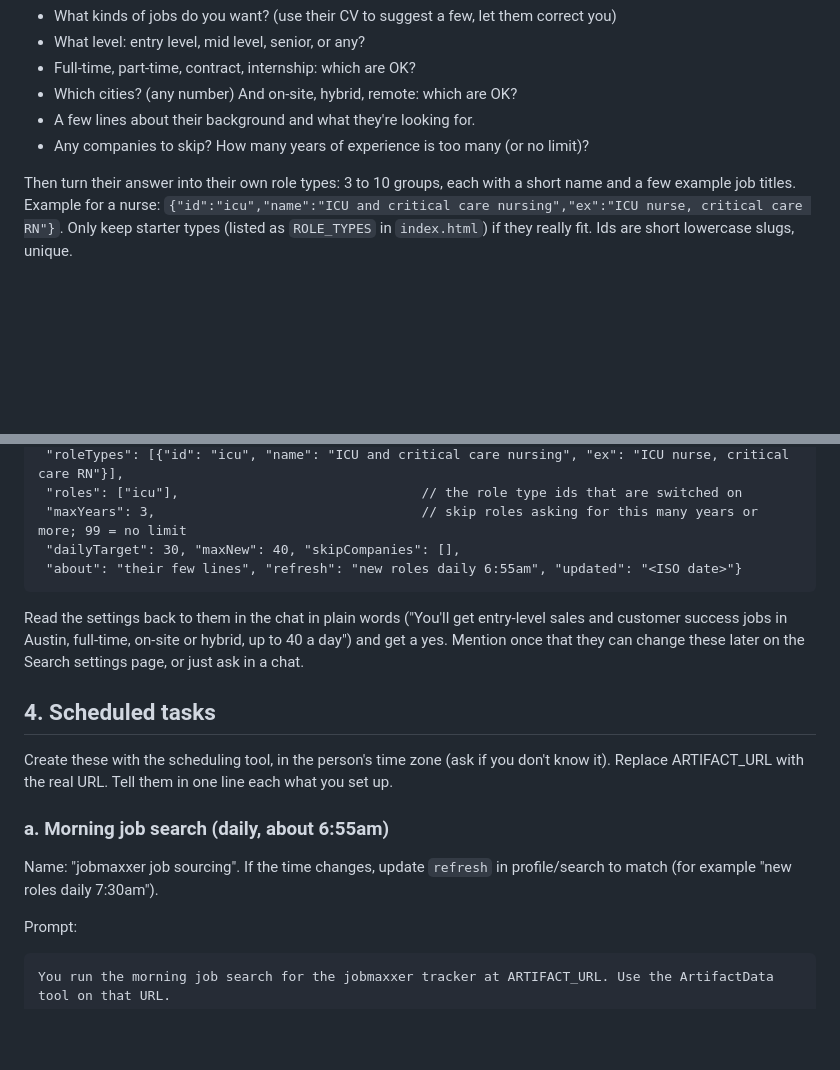
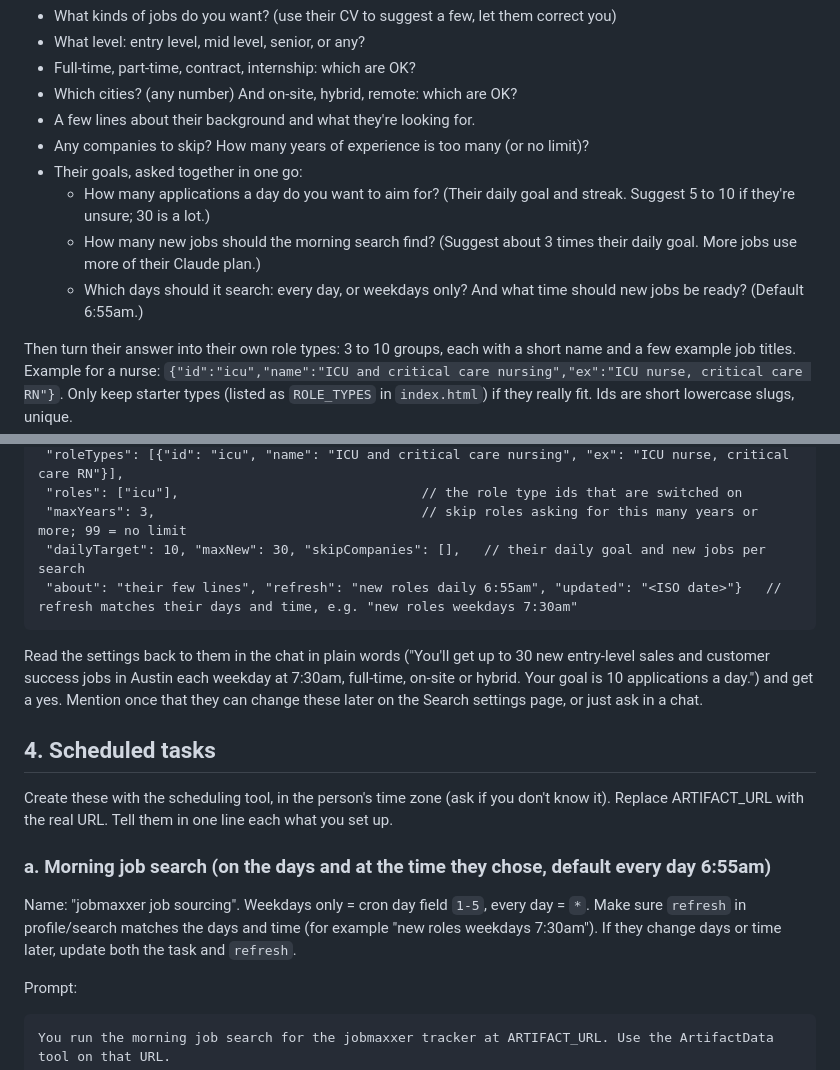
Before and after one commit to dennycrafter/jobmaxxer-setup, a Markdown page: SETUP.md, 2 parts joined by grey strips. Rendered like a GitHub page; blank space fills up the shorter version.

Commit message:
Setup asks for goals: applications a day, new jobs per search, weekdays or every day, and what time
Co-Authored-By: Claude Opus 5.5 <noreply@anthropic.com>
Claude-Session: https://claude.ai/code/session_016ApxdUJgsWPYqKYh2Q47yQ

````diff
--- a/SETUP.md
+++ b/SETUP.md
@@ -84,6 +84,10 @@ Work out what they actually want. Their jobs can be nothing like the starter lis
 - Which cities? (any number) And on-site, hybrid, remote: which are OK?
 - A few lines about their background and what they're looking for.
 - Any companies to skip? How many years of experience is too many (or no limit)?
+- Their goals, asked together in one go:
+  - How many applications a day do you want to aim for? (Their daily goal and streak. Suggest 5 to 10 if they're unsure; 30 is a lot.)
+  - How many new jobs should the morning search find? (Suggest about 3 times their daily goal. More jobs use more of their Claude plan.)
+  - Which days should it search: every day, or weekdays only? And what time should new jobs be ready? (Default 6:55am.)
 
 Then turn their answer into their own role types: 3 to 10 groups, each with a short name and a few example job titles. Example for a nurse: `{"id":"icu","name":"ICU and critical care nursing","ex":"ICU nurse, critical care RN"}`. Only keep starter types (listed as `ROLE_TYPES` in `index.html`) if they really fit. Ids are short lowercase slugs, unique.
 
@@ -96,19 +100,19 @@ Save with ArtifactData, doc `profile/search`, action `set`:
  "roleTypes": [{"id": "icu", "name": "ICU and critical care nursing", "ex": "ICU nurse, critical care RN"}],
  "roles": ["icu"],                               // the role type ids that are switched on
  "maxYears": 3,                                  // skip roles asking for this many years or more; 99 = no limit
- "dailyTarget": 30, "maxNew": 40, "skipCompanies": [],
- "about": "their few lines", "refresh": "new roles daily 6:55am", "updated": "<ISO date>"}
+ "dailyTarget": 10, "maxNew": 30, "skipCompanies": [],   // their daily goal and new jobs per search
+ "about": "their few lines", "refresh": "new roles daily 6:55am", "updated": "<ISO date>"}   // refresh matches their days and time, e.g. "new roles weekdays 7:30am"
 ```
 
-Read the settings back to them in the chat in plain words ("You'll get entry-level sales and customer success jobs in Austin, full-time, on-site or hybrid, up to 40 a day") and get a yes. Mention once that they can change these later on the Search settings page, or just ask in a chat.
+Read the settings back to them in the chat in plain words ("You'll get up to 30 new entry-level sales and customer success jobs in Austin each weekday at 7:30am, full-time, on-site or hybrid. Your goal is 10 applications a day.") and get a yes. Mention once that they can change these later on the Search settings page, or just ask in a chat.
 
 ## 4. Scheduled tasks
 
 Create these with the scheduling tool, in the person's time zone (ask if you don't know it). Replace ARTIFACT_URL with the real URL. Tell them in one line each what you set up.
 
-### a. Morning job search (daily, about 6:55am)
+### a. Morning job search (on the days and at the time they chose, default every day 6:55am)
 
-Name: "jobmaxxer job sourcing". If the time changes, update `refresh` in profile/search to match (for example "new roles daily 7:30am").
+Name: "jobmaxxer job sourcing". Weekdays only = cron day field `1-5`, every day = `*`. Make sure `refresh` in profile/search matches the days and time (for example "new roles weekdays 7:30am"). If they change days or time later, update both the task and `refresh`.
 
 Prompt:
 
````
Also changed, not shown: README.md (+1 -1 lines).
